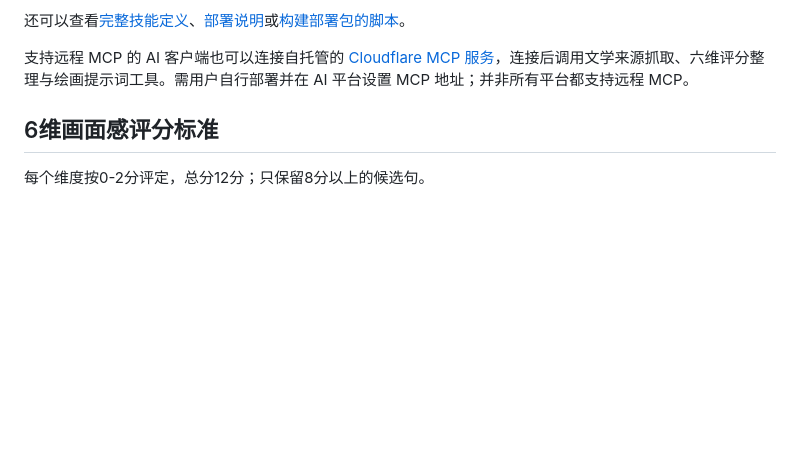
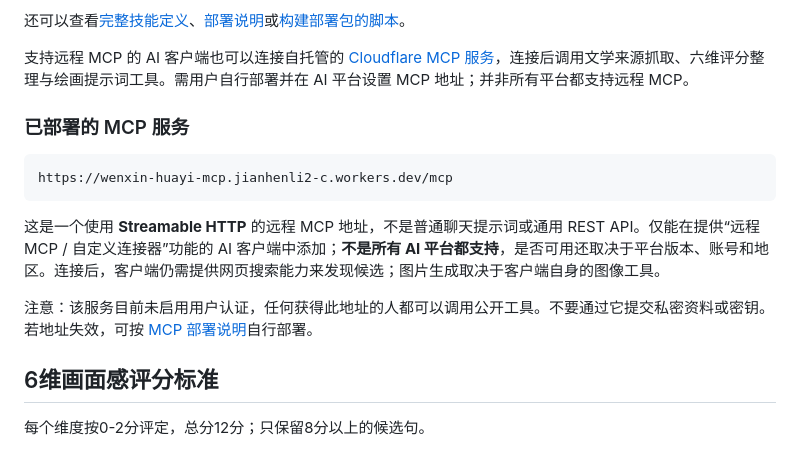
Before and after one commit to Jianheng71/wenxin_huayi, a Markdown page: README.md, the part around the change. Rendered like a GitHub page; blank space fills up the shorter version.

Commit message:
Document public Wenxin Huayi MCP endpoint
Co-authored-by: Copilot App <223556219+Copilot@users.noreply.github.com>

````diff
--- a/README.md
+++ b/README.md
@@ -20,6 +20,16 @@
 还可以查看[完整技能定义](wenxin-huayi-skill/SKILL.md)、[部署说明](wenxin-huayi-skill/README.md)或[构建部署包的脚本](wenxin-huayi-skill/build_packages.py)。
 
 支持远程 MCP 的 AI 客户端也可以连接自托管的 [Cloudflare MCP 服务](wenxin-huayi-skill/mcp-server/README.md)，连接后调用文学来源抓取、六维评分整理与绘画提示词工具。需用户自行部署并在 AI 平台设置 MCP 地址；并非所有平台都支持远程 MCP。
+
+### 已部署的 MCP 服务
+
+```text
+https://wenxin-huayi-mcp.jianhenli2-c.workers.dev/mcp
+```
+
+这是一个使用 **Streamable HTTP** 的远程 MCP 地址，不是普通聊天提示词或通用 REST API。仅能在提供“远程 MCP / 自定义连接器”功能的 AI 客户端中添加；**不是所有 AI 平台都支持**，是否可用还取决于平台版本、账号和地区。连接后，客户端仍需提供网页搜索能力来发现候选；图片生成取决于客户端自身的图像工具。
+
+注意：该服务目前未启用用户认证，任何获得此地址的人都可以调用公开工具。不要通过它提交私密资料或密钥。若地址失效，可按 [MCP 部署说明](wenxin-huayi-skill/mcp-server/README.md)自行部署。
 
 ## 6维画面感评分标准
 
````
Also changed, not shown: wenxin-huayi-skill/mcp-server/README.md (+10 -0 lines).
